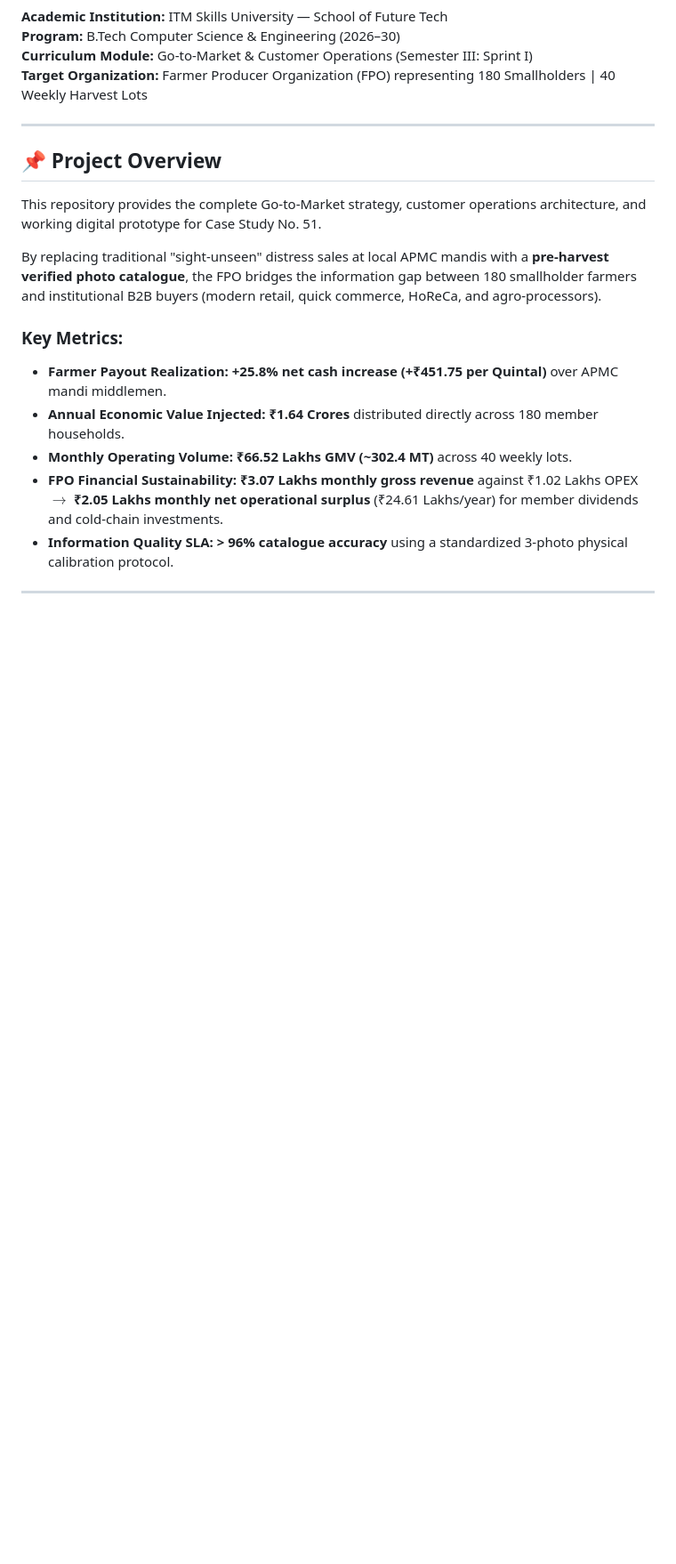
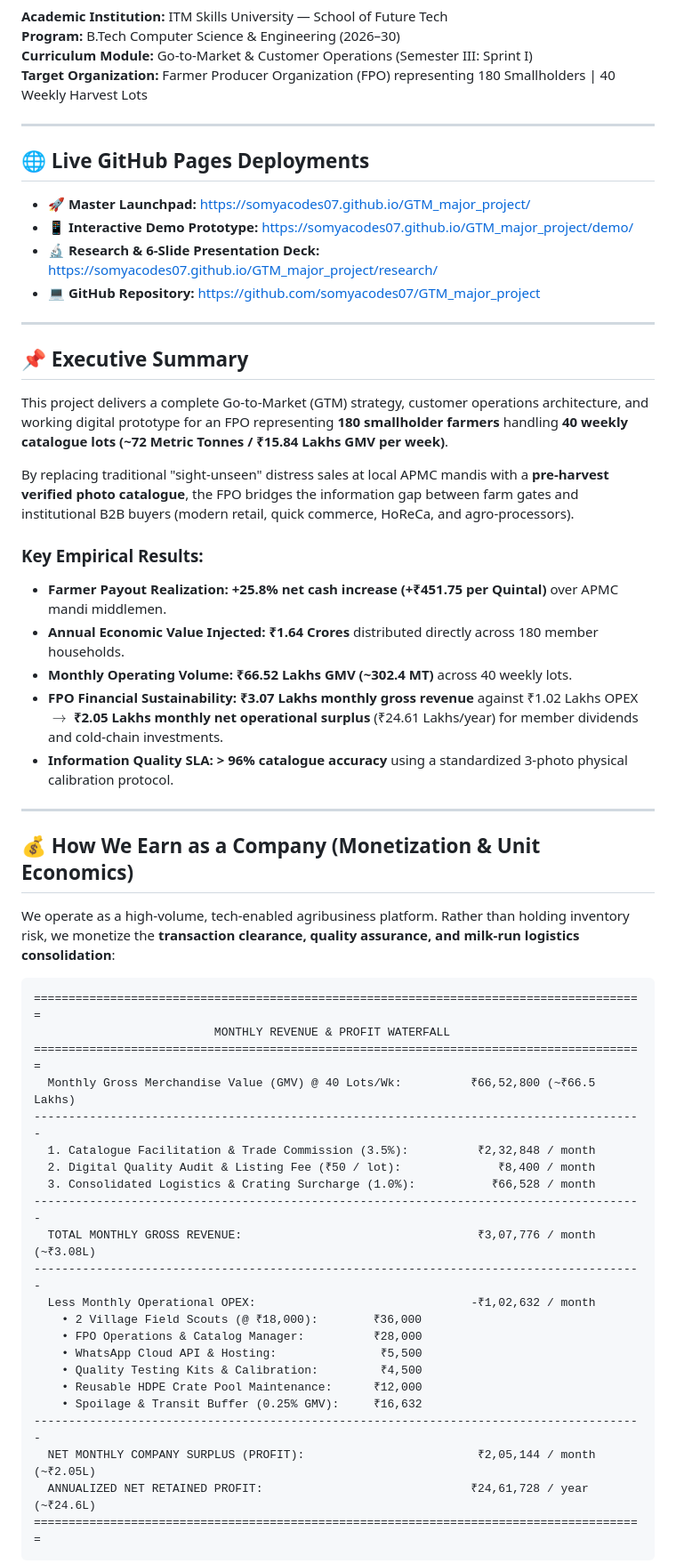
Before and after one commit to somyacodes07/GTM_major_project, a Markdown page: README.md, the part around one of its changes. Shown at 89% size. Drawn GitHub-style; blank space fills up the shorter version.

Commit message:
docs: update README with live GitHub Pages links and monetization breakdown

````diff
--- a/README.md
+++ b/README.md
@@ -7,13 +7,22 @@
 
 ---
 
-## 📌 Project Overview
+## 🌐 Live GitHub Pages Deployments
 
-This repository provides the complete Go-to-Market strategy, customer operations architecture, and working digital prototype for Case Study No. 51.
+* 🚀 **Master Launchpad:** [https://somyacodes07.github.io/GTM_major_project/](https://somyacodes07.github.io/GTM_major_project/)
+* 📱 **Interactive Demo Prototype:** [https://somyacodes07.github.io/GTM_major_project/demo/](https://somyacodes07.github.io/GTM_major_project/demo/)
+* 🔬 **Research & 6-Slide Presentation Deck:** [https://somyacodes07.github.io/GTM_major_project/research/](https://somyacodes07.github.io/GTM_major_project/research/)
+* 💻 **GitHub Repository:** [https://github.com/somyacodes07/GTM_major_project](https://github.com/somyacodes07/GTM_major_project)
 
-By replacing traditional "sight-unseen" distress sales at local APMC mandis with a **pre-harvest verified photo catalogue**, the FPO bridges the information gap between 180 smallholder farmers and institutional B2B buyers (modern retail, quick commerce, HoReCa, and agro-processors).
+---
 
-### Key Metrics:
+## 📌 Executive Summary
+
+This project delivers a complete Go-to-Market (GTM) strategy, customer operations architecture, and working digital prototype for an FPO representing **180 smallholder farmers** handling **40 weekly catalogue lots (~72 Metric Tonnes / ₹15.84 Lakhs GMV per week)**.
+
+By replacing traditional "sight-unseen" distress sales at local APMC mandis with a **pre-harvest verified photo catalogue**, the FPO bridges the information gap between farm gates and institutional B2B buyers (modern retail, quick commerce, HoReCa, and agro-processors).
+
+### Key Empirical Results:
 * **Farmer Payout Realization:** **+25.8% net cash increase (+₹451.75 per Quintal)** over APMC mandi middlemen.
 * **Annual Economic Value Injected:** **₹1.64 Crores** distributed directly across 180 member households.
 * **Monthly Operating Volume:** **₹66.52 Lakhs GMV (~302.4 MT)** across 40 weekly lots.
@@ -22,3 +31,32 @@ By replacing traditional "sight-unseen" distress sales at local APMC mandis with
 
 ---
 
+## 💰 How We Earn as a Company (Monetization & Unit Economics)
+
+We operate as a high-volume, tech-enabled agribusiness platform. Rather than holding inventory risk, we monetize the **transaction clearance, quality assurance, and milk-run logistics consolidation**:
+
+```
+========================================================================================
+                          MONTHLY REVENUE & PROFIT WATERFALL
+========================================================================================
+  Monthly Gross Merchandise Value (GMV) @ 40 Lots/Wk:          ₹66,52,800 (~₹66.5 Lakhs)
+----------------------------------------------------------------------------------------
+  1. Catalogue Facilitation & Trade Commission (3.5%):          ₹2,32,848 / month
+  2. Digital Quality Audit & Listing Fee (₹50 / lot):              ₹8,400 / month
+  3. Consolidated Logistics & Crating Surcharge (1.0%):           ₹66,528 / month
+----------------------------------------------------------------------------------------
+  TOTAL MONTHLY GROSS REVENUE:                                  ₹3,07,776 / month (~₹3.08L)
+----------------------------------------------------------------------------------------
+  Less Monthly Operational OPEX:                               -₹1,02,632 / month
+    • 2 Village Field Scouts (@ ₹18,000):        ₹36,000
+    • FPO Operations & Catalog Manager:          ₹28,000
+    • WhatsApp Cloud API & Hosting:               ₹5,500
+    • Quality Testing Kits & Calibration:         ₹4,500
+    • Reusable HDPE Crate Pool Maintenance:      ₹12,000
+    • Spoilage & Transit Buffer (0.25% GMV):     ₹16,632
+----------------------------------------------------------------------------------------
+  NET MONTHLY COMPANY SURPLUS (PROFIT):                         ₹2,05,144 / month (~₹2.05L)
+  ANNUALIZED NET RETAINED PROFIT:                              ₹24,61,728 / year (~₹24.6L)
+========================================================================================
+```
+
````
Also changed, not shown: other parts of README.md (+14 -16 lines).
